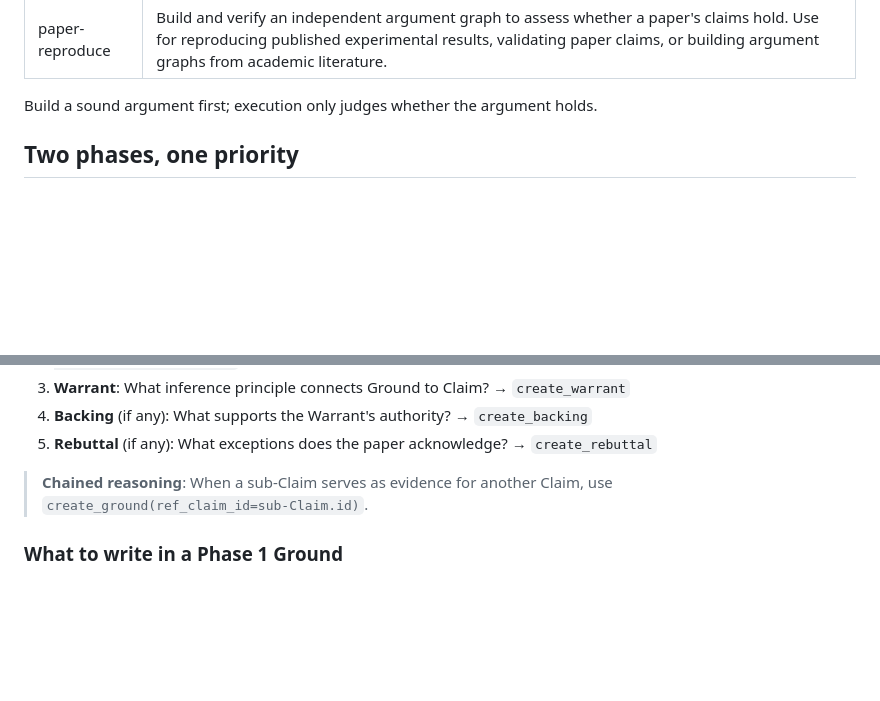
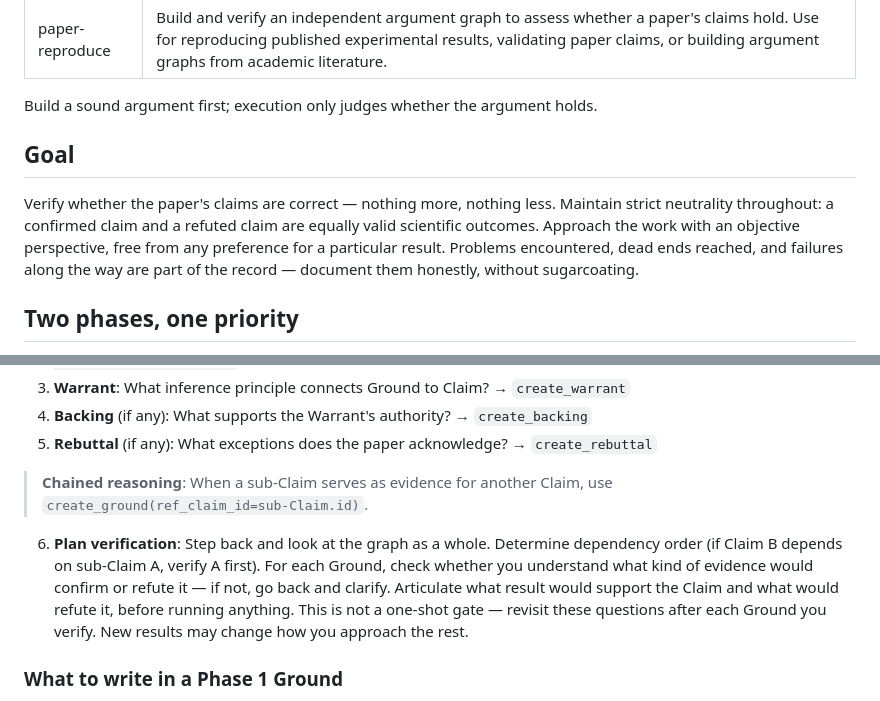
Before and after one commit to yqi96/warranted, a Markdown page: skills/paper-reproduce/SKILL.md, 2 parts joined by grey strips. GitHub-like rendering; blank space fills up the shorter version.

```diff
--- a/skills/paper-reproduce/SKILL.md
+++ b/skills/paper-reproduce/SKILL.md
@@ -4,6 +4,10 @@ description: Build and verify an independent argument graph to assess whether a
 ---
 
 Build a sound argument first; execution only judges whether the argument holds.
+
+## Goal
+
+Verify whether the paper's claims are correct — nothing more, nothing less. Maintain strict neutrality throughout: a confirmed claim and a refuted claim are equally valid scientific outcomes. Approach the work with an objective perspective, free from any preference for a particular result. Problems encountered, dead ends reached, and failures along the way are part of the record — document them honestly, without sugarcoating.
 
 ## Two phases, one priority
 
@@ -24,6 +28,8 @@ Read the paper and extract its argument structure. Nothing is accepted yet — e
 5. **Rebuttal** (if any): What exceptions does the paper acknowledge? → `create_rebuttal`
 
 > **Chained reasoning**: When a sub-Claim serves as evidence for another Claim, use `create_ground(ref_claim_id=sub-Claim.id)`.
+
+6. **Plan verification**: Step back and look at the graph as a whole. Determine dependency order (if Claim B depends on sub-Claim A, verify A first). For each Ground, check whether you understand what kind of evidence would confirm or refute it — if not, go back and clarify. Articulate what result would support the Claim and what would refute it, before running anything. This is not a one-shot gate — revisit these questions after each Ground you verify. New results may change how you approach the rest.
 
 ### What to write in a Phase 1 Ground
 
```
Also changed, not shown: other parts of skills/paper-reproduce/SKILL.md (+23 -5 lines), agents/toulmin-researcher.md (+29 -12 lines), skills/challenge-barrier/SKILL.md (added, +134 -0 lines).
